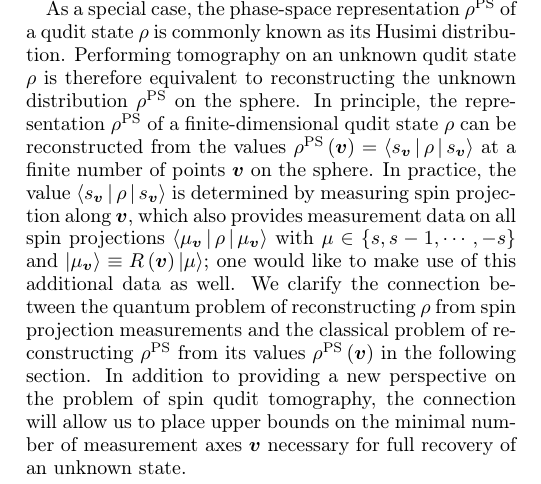
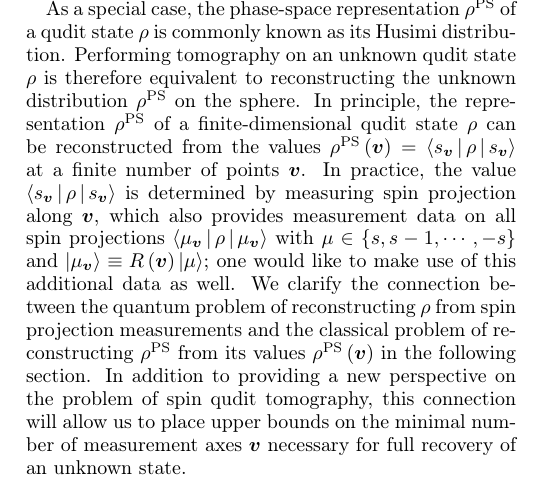
Before and after one commit to perlinm/rey_research, a LaTeX paper (sun_phases/spin_qudit_tomo.tex): part of one column of page 2 of 14, cut so that both start at the same text. Compiled offline with pdfLaTeX.

Commit message:
minor change to wording in paragraph about Husimi distribution

```diff
--- a/sun_phases/spin_qudit_tomo.tex
+++ b/sun_phases/spin_qudit_tomo.tex
@@ -196,10 +196,10 @@ The polarization operators $T_{\ell m}$ are thus a quantum analogue of the spher
 
 As a special case, the phase-space representation $\rho^{\t{PS}}$ of a qudit state $\rho$ is commonly known as its Husimi distribution.
 Performing tomography on an unknown qudit state $\rho$ is therefore equivalent to reconstructing the unknown distribution $\rho^{\t{PS}}$ on the sphere.
-In principle, the representation $\rho^{\t{PS}}$ of a finite-dimensional qudit state $\rho$ can be reconstructed from the values $\rho^{\t{PS}}\p{\v v}=\bk{s_{\v v}|\rho|s_{\v v}}$ at a finite number of points $\v v$ on the sphere.
+In principle, the representation $\rho^{\t{PS}}$ of a finite-dimensional qudit state $\rho$ can be reconstructed from the values $\rho^{\t{PS}}\p{\v v}=\bk{s_{\v v}|\rho|s_{\v v}}$ at a finite number of points $\v v$.
 In practice, the value $\bk{s_{\v v}|\rho|s_{\v v}}$ is determined by measuring spin projection along $\v v$, which also provides measurement data on all spin projections $\bk{\mu_{\v v}|\rho|\mu_{\v v}}$ with $\mu\in\set{s,s-1,\cdots,-s}$ and $\ket{\mu_{\v v}}\equiv R\p{\v v}\ket{\mu}$; one would like to make use of this additional data as well.
 We clarify the connection between the quantum problem of reconstructing $\rho$ from spin projection measurements and the classical problem of reconstructing $\rho^{\t{PS}}$ from its values $\rho^{\t{PS}}\p{\v v}$ in the following section.
-In addition to providing a new perspective on the problem of spin qudit tomography, the connection will allow us to place upper bounds on the minimal number of measurement axes $\v v$ necessary for full recovery of an unknown state.
+In addition to providing a new perspective on the problem of spin qudit tomography, this connection will allow us to place upper bounds on the minimal number of measurement axes $\v v$ necessary for full recovery of an unknown state.
 
 %%%%%%%%%%%%%%%%%%%%%%%%%%%%%%%%%%%%%%%%%%%%%%%%%%%%%%%%%%%%%%%%%%%%%%
 \section{Spin tomography as signal recovery on the sphere}
```
